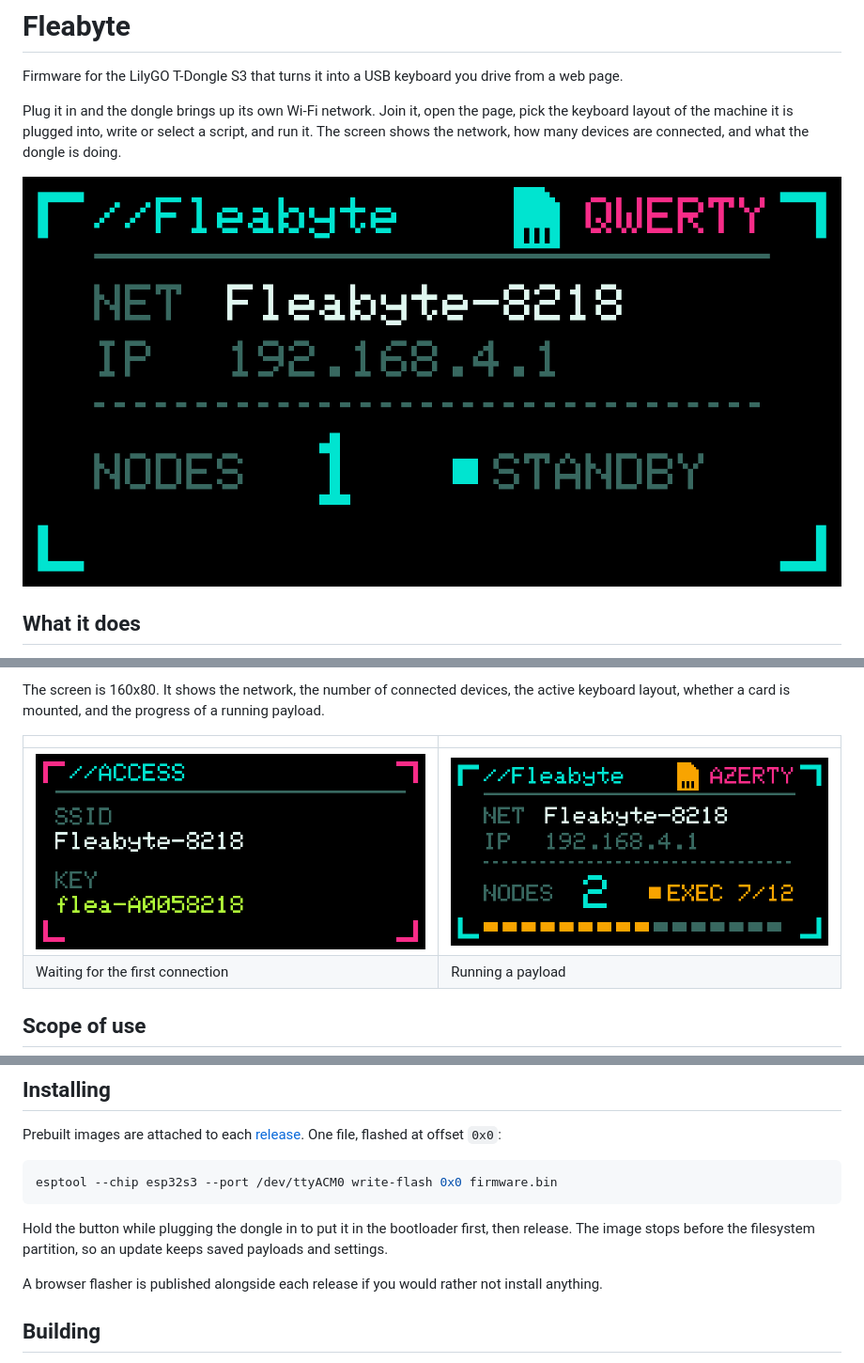
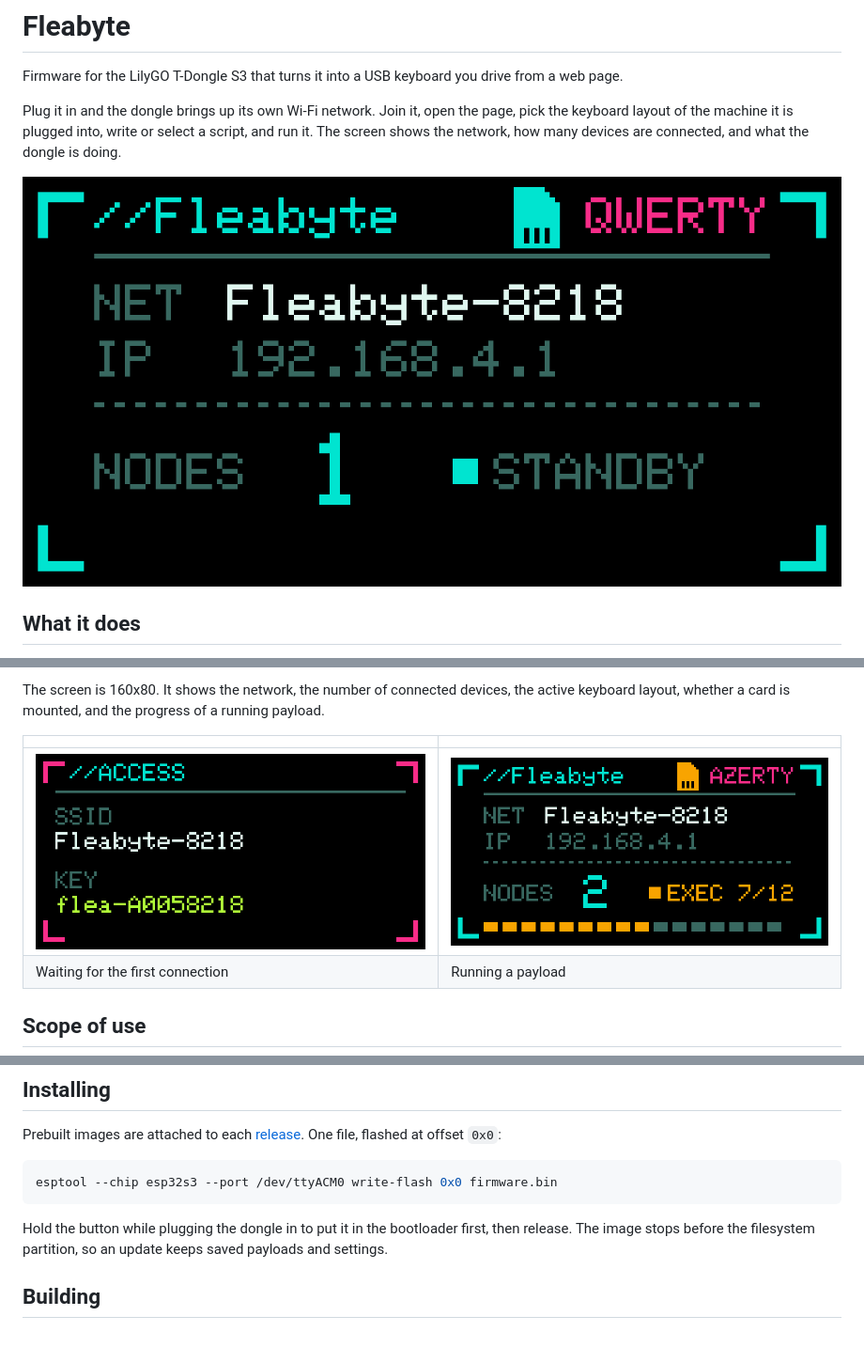
Before and after one commit to b3rt1ng/FleaByte, a Markdown page: README.md, 3 parts joined by grey strips. Shown at 94% size. Drawn GitHub-style; blank space fills up the shorter version.

```diff
--- a/README.md
+++ b/README.md
@@ -8,7 +8,7 @@ page, pick the keyboard layout of the machine it is plugged into, write or
 select a script, and run it. The screen shows the network, how many devices
 are connected, and what the dongle is doing.
 
-![Fleabyte status screen](docs/screens/screen-idle.png)
+![Fleabyte status screen](screens/screen-idle.png)
 
 ## What it does
 
@@ -26,7 +26,7 @@ progress of a running payload.
 
 | | |
 |---|---|
-| ![Access](docs/screens/screen-access.png) | ![Running](docs/screens/screen-running.png) |
+| ![Access](screens/screen-access.png) | ![Running](screens/screen-running.png) |
 | Waiting for the first connection | Running a payload |
 
 ## Scope of use
@@ -64,9 +64,6 @@ esptool --chip esp32s3 --port /dev/ttyACM0 write-flash 0x0 firmware.bin
 Hold the button while plugging the dongle in to put it in the bootloader
 first, then release. The image stops before the filesystem partition, so an
 update keeps saved payloads and settings.
-
-A browser flasher is published alongside each release if you would rather
-not install anything.
 
 ## Building
 
```
Also changed, not shown: other parts of README.md (+1 -1 lines), screens/screen-access.png (renamed from docs/screens/screen-access.png), screens/screen-idle.png (renamed from docs/screens/screen-idle.png), screens/screen-running.png (renamed from docs/screens/screen-running.png), 5 other files.
